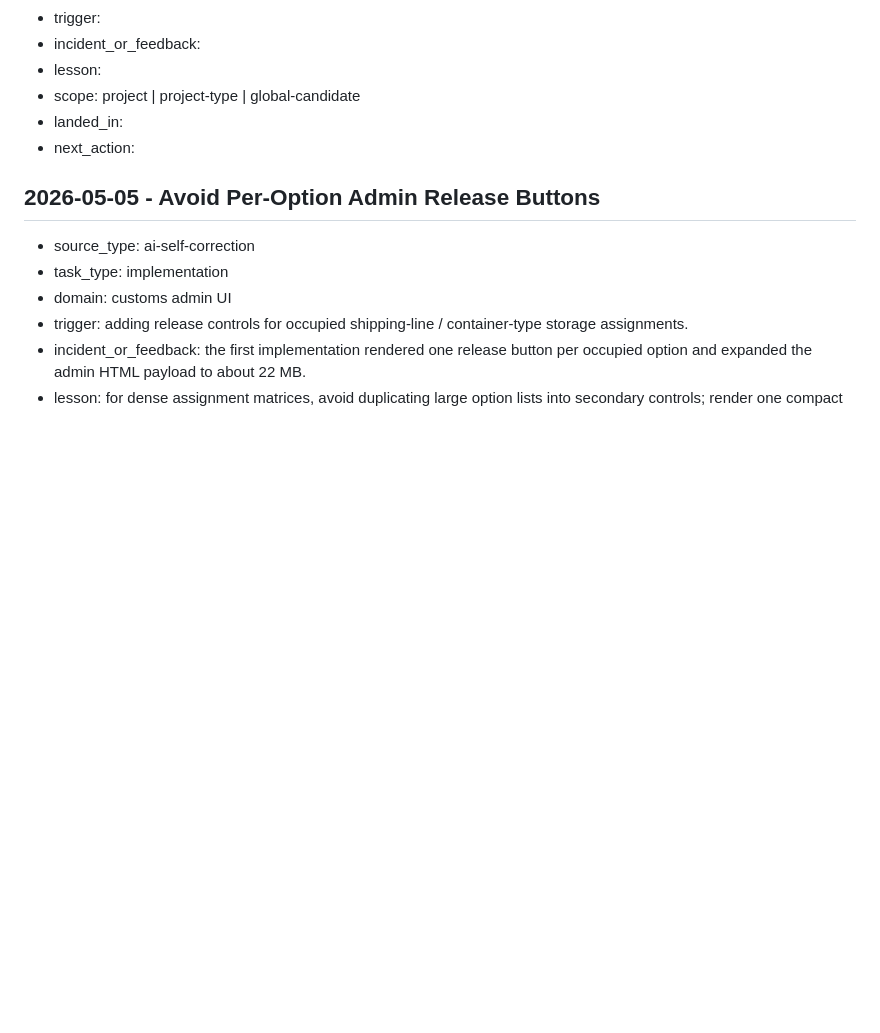
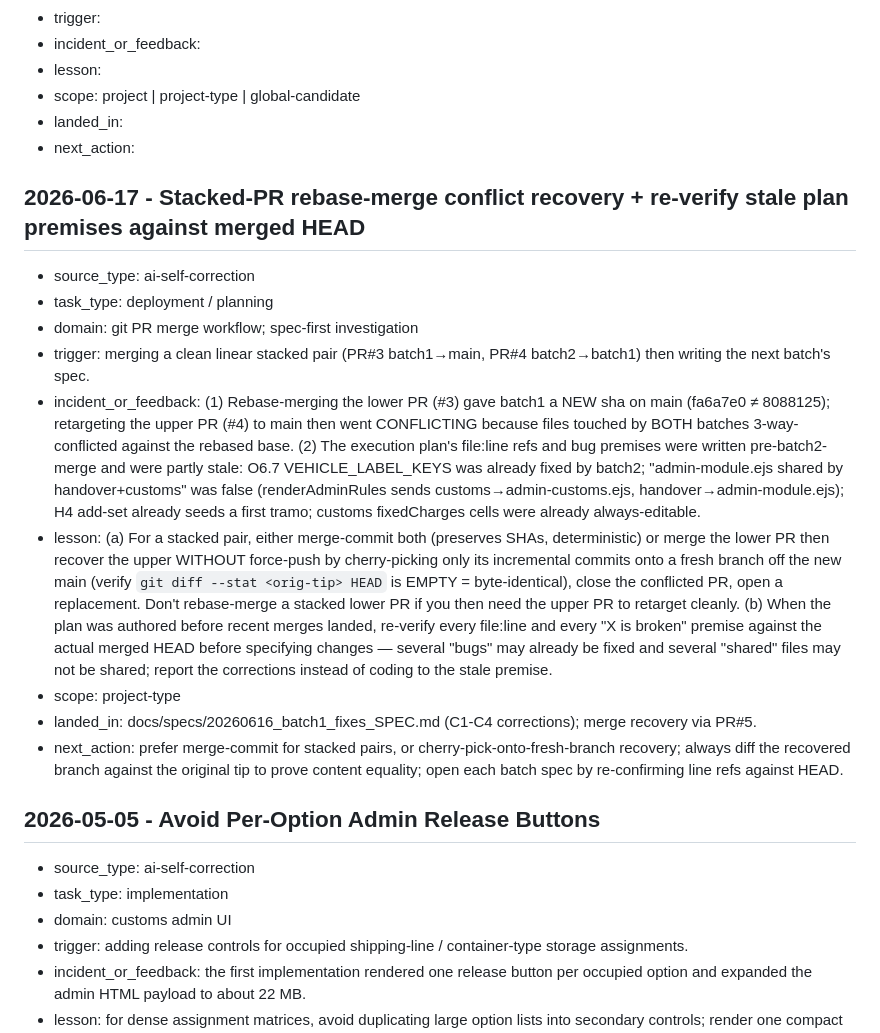
Before and after one commit to Yuanzhe-He/Antropy-Expressline, a Markdown page: docs/LESSONS.md, the part around the change. Drawn GitHub-style; blank space fills up the shorter version.

Commit message:
docs(r2-1): batch1 spec, roadmap status, lessons (stacked-PR + stale-premise)
Co-Authored-By: Claude Opus 4.8 <noreply@anthropic.com>

```diff
--- a/docs/LESSONS.md
+++ b/docs/LESSONS.md
@@ -18,6 +18,18 @@ Only record lessons that may change future behavior.
 - scope: project | project-type | global-candidate
 - landed_in:
 - next_action:
+
+## 2026-06-17 - Stacked-PR rebase-merge conflict recovery + re-verify stale plan premises against merged HEAD
+
+- source_type: ai-self-correction
+- task_type: deployment / planning
+- domain: git PR merge workflow; spec-first investigation
+- trigger: merging a clean linear stacked pair (PR#3 batch1→main, PR#4 batch2→batch1) then writing the next batch's spec.
+- incident_or_feedback: (1) Rebase-merging the lower PR (#3) gave batch1 a NEW sha on main (fa6a7e0 ≠ 8088125); retargeting the upper PR (#4) to main then went CONFLICTING because files touched by BOTH batches 3-way-conflicted against the rebased base. (2) The execution plan's file:line refs and bug premises were written pre-batch2-merge and were partly stale: O6.7 VEHICLE_LABEL_KEYS was already fixed by batch2; "admin-module.ejs shared by handover+customs" was false (renderAdminRules sends customs→admin-customs.ejs, handover→admin-module.ejs); H4 add-set already seeds a first tramo; customs fixedCharges cells were already always-editable.
+- lesson: (a) For a stacked pair, either merge-commit both (preserves SHAs, deterministic) or merge the lower PR then recover the upper WITHOUT force-push by cherry-picking only its incremental commits onto a fresh branch off the new main (verify `git diff --stat <orig-tip> HEAD` is EMPTY = byte-identical), close the conflicted PR, open a replacement. Don't rebase-merge a stacked lower PR if you then need the upper PR to retarget cleanly. (b) When the plan was authored before recent merges landed, re-verify every file:line and every "X is broken" premise against the actual merged HEAD before specifying changes — several "bugs" may already be fixed and several "shared" files may not be shared; report the corrections instead of coding to the stale premise.
+- scope: project-type
+- landed_in: docs/specs/20260616_batch1_fixes_SPEC.md (C1-C4 corrections); merge recovery via PR#5.
+- next_action: prefer merge-commit for stacked pairs, or cherry-pick-onto-fresh-branch recovery; always diff the recovered branch against the original tip to prove content equality; open each batch spec by re-confirming line refs against HEAD.
 
 ## 2026-05-05 - Avoid Per-Option Admin Release Buttons
 
```
Also changed, not shown: docs/client-info-source/_ROADMAP_anti_compact.md (added, +89 -0 lines), docs/specs/20260616_batch1_fixes_SPEC.md (added, +219 -0 lines).
